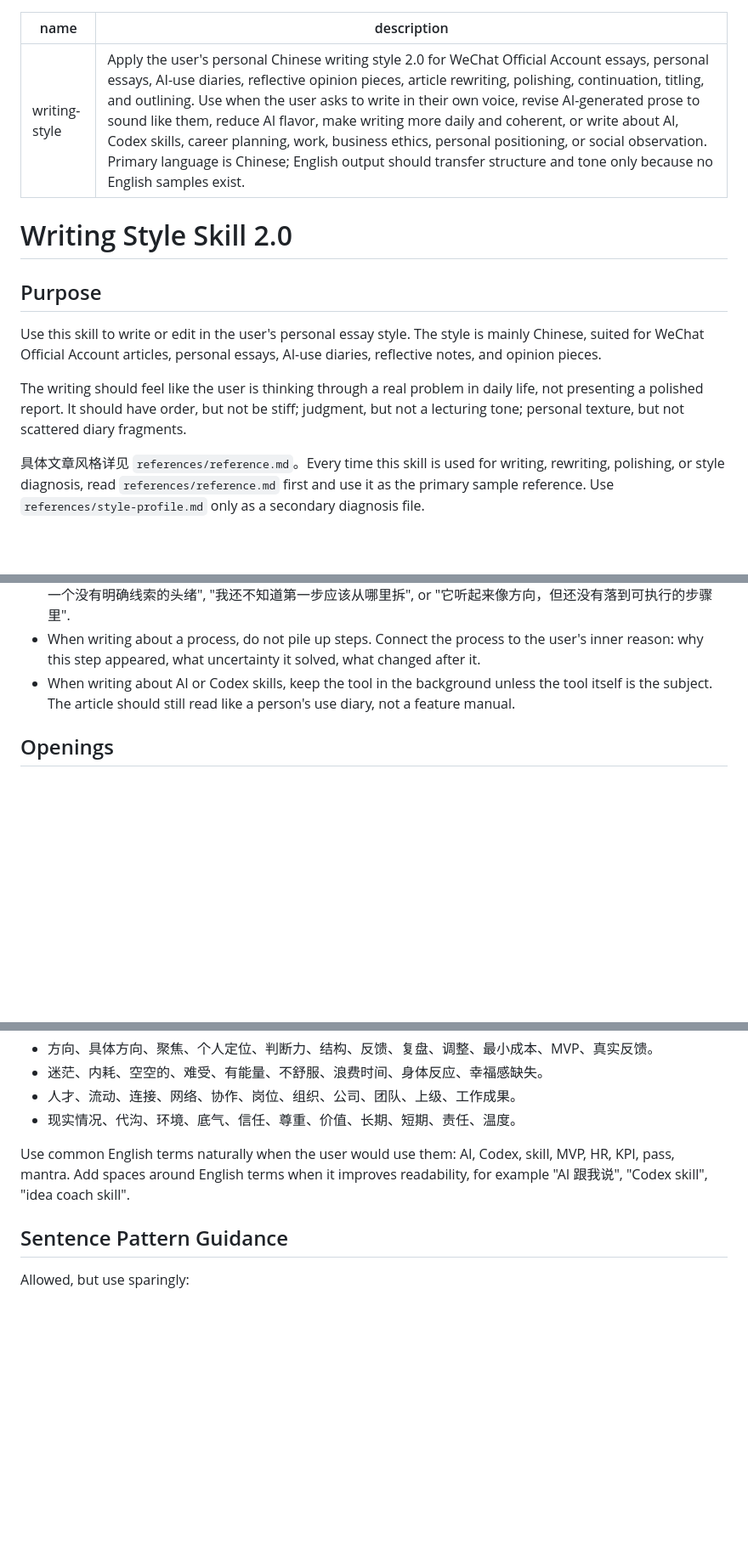
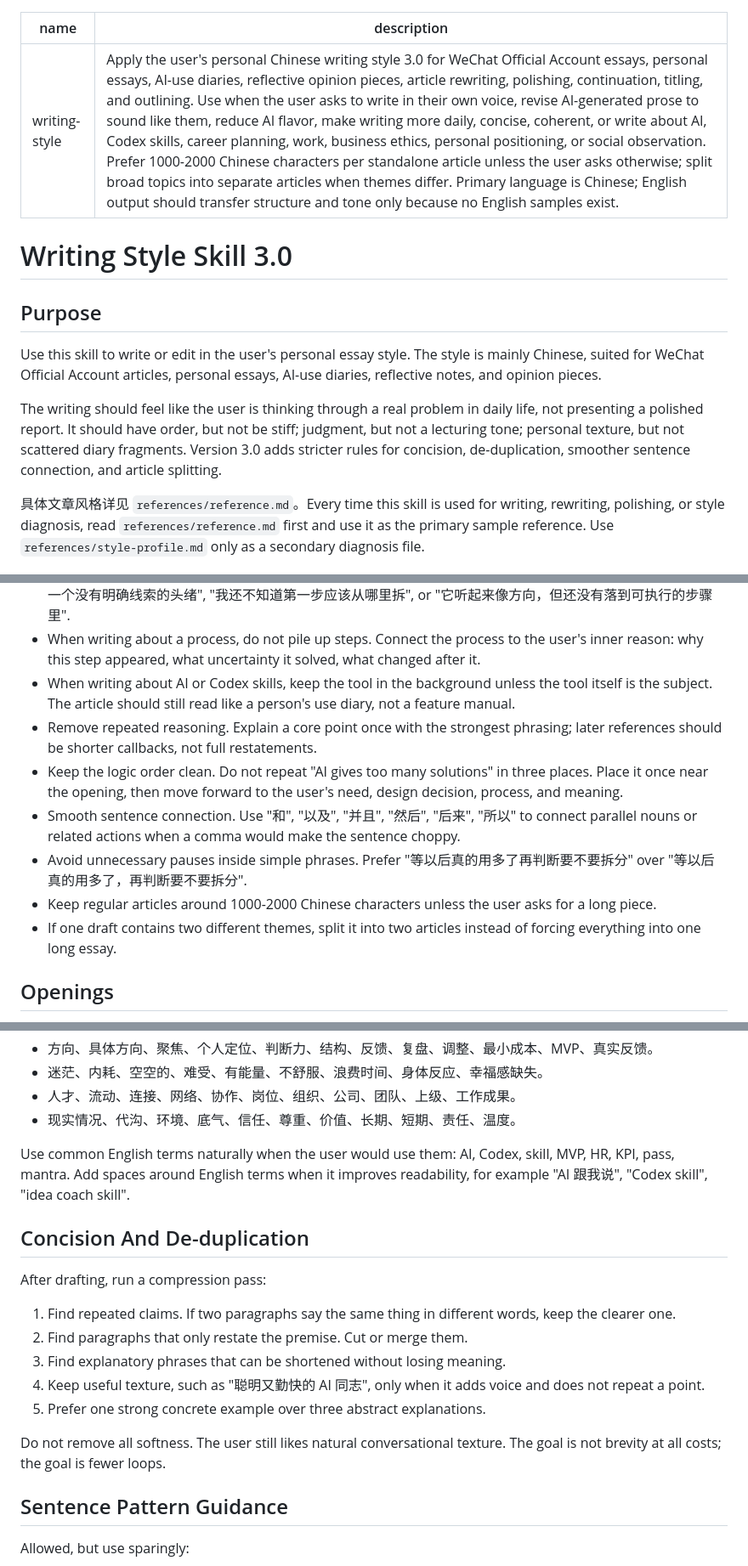
Before and after one commit to RohanaD-611/Codex-projects, a Markdown page: skills/writing-style/SKILL.md, 3 parts joined by grey strips. Shown at 85% size. Rendered like a GitHub page; blank space fills up the shorter version.

```diff
--- a/skills/writing-style/SKILL.md
+++ b/skills/writing-style/SKILL.md
@@ -1,15 +1,15 @@
 ---
 name: writing-style
-description: Apply the user's personal Chinese writing style 2.0 for WeChat Official Account essays, personal essays, AI-use diaries, reflective opinion pieces, article rewriting, polishing, continuation, titling, and outlining. Use when the user asks to write in their own voice, revise AI-generated prose to sound like them, reduce AI flavor, make writing more daily and coherent, or write about AI, Codex skills, career planning, work, business ethics, personal positioning, or social observation. Primary language is Chinese; English output should transfer structure and tone only because no English samples exist.
+description: Apply the user's personal Chinese writing style 3.0 for WeChat Official Account essays, personal essays, AI-use diaries, reflective opinion pieces, article rewriting, polishing, continuation, titling, and outlining. Use when the user asks to write in their own voice, revise AI-generated prose to sound like them, reduce AI flavor, make writing more daily, concise, coherent, or write about AI, Codex skills, career planning, work, business ethics, personal positioning, or social observation. Prefer 1000-2000 Chinese characters per standalone article unless the user asks otherwise; split broad topics into separate articles when themes differ. Primary language is Chinese; English output should transfer structure and tone only because no English samples exist.
 ---
 
-# Writing Style Skill 2.0
+# Writing Style Skill 3.0
 
 ## Purpose
 
 Use this skill to write or edit in the user's personal essay style. The style is mainly Chinese, suited for WeChat Official Account articles, personal essays, AI-use diaries, reflective notes, and opinion pieces.
 
-The writing should feel like the user is thinking through a real problem in daily life, not presenting a polished report. It should have order, but not be stiff; judgment, but not a lecturing tone; personal texture, but not scattered diary fragments.
+The writing should feel like the user is thinking through a real problem in daily life, not presenting a polished report. It should have order, but not be stiff; judgment, but not a lecturing tone; personal texture, but not scattered diary fragments. Version 3.0 adds stricter rules for concision, de-duplication, smoother sentence connection, and article splitting.
 
 具体文章风格详见 `references/reference.md`。Every time this skill is used for writing, rewriting, polishing, or style diagnosis, read `references/reference.md` first and use it as the primary sample reference. Use `references/style-profile.md` only as a secondary diagnosis file.
 
@@ -48,6 +48,12 @@ These rules override earlier habits:
 - Avoid vague abstraction such as "它其实还是空的". Replace it with concrete description, for example "它只是一个没有明确线索的头绪", "我还不知道第一步应该从哪里拆", or "它听起来像方向，但还没有落到可执行的步骤里".
 - When writing about a process, do not pile up steps. Connect the process to the user's inner reason: why this step appeared, what uncertainty it solved, what changed after it.
 - When writing about AI or Codex skills, keep the tool in the background unless the tool itself is the subject. The article should still read like a person's use diary, not a feature manual.
+- Remove repeated reasoning. Explain a core point once with the strongest phrasing; later references should be shorter callbacks, not full restatements.
+- Keep the logic order clean. Do not repeat "AI gives too many solutions" in three places. Place it once near the opening, then move forward to the user's need, design decision, process, and meaning.
+- Smooth sentence connection. Use "和", "以及", "并且", "然后", "后来", "所以" to connect parallel nouns or related actions when a comma would make the sentence choppy.
+- Avoid unnecessary pauses inside simple phrases. Prefer "等以后真的用多了再判断要不要拆分" over "等以后真的用多了，再判断要不要拆分".
+- Keep regular articles around 1000-2000 Chinese characters unless the user asks for a long piece.
+- If one draft contains two different themes, split it into two articles instead of forcing everything into one long essay.
 
 ## Openings
 
@@ -131,6 +161,18 @@ Keep the user's existing reflective vocabulary:
 
 Use common English terms naturally when the user would use them: AI, Codex, skill, MVP, HR, KPI, pass, mantra. Add spaces around English terms when it improves readability, for example "AI 跟我说", "Codex skill", "idea coach skill".
 
+## Concision And De-duplication
+
+After drafting, run a compression pass:
+
+1. Find repeated claims. If two paragraphs say the same thing in different words, keep the clearer one.
+2. Find paragraphs that only restate the premise. Cut or merge them.
+3. Find explanatory phrases that can be shortened without losing meaning.
+4. Keep useful texture, such as "聪明又勤快的 AI 同志", only when it adds voice and does not repeat a point.
+5. Prefer one strong concrete example over three abstract explanations.
+
+Do not remove all softness. The user still likes natural conversational texture. The goal is not brevity at all costs; the goal is fewer loops.
+
 ## Sentence Pattern Guidance
 
 Allowed, but use sparingly:
```
Also changed, not shown: other parts of skills/writing-style/SKILL.md (+45 -9 lines), 2 other files.
